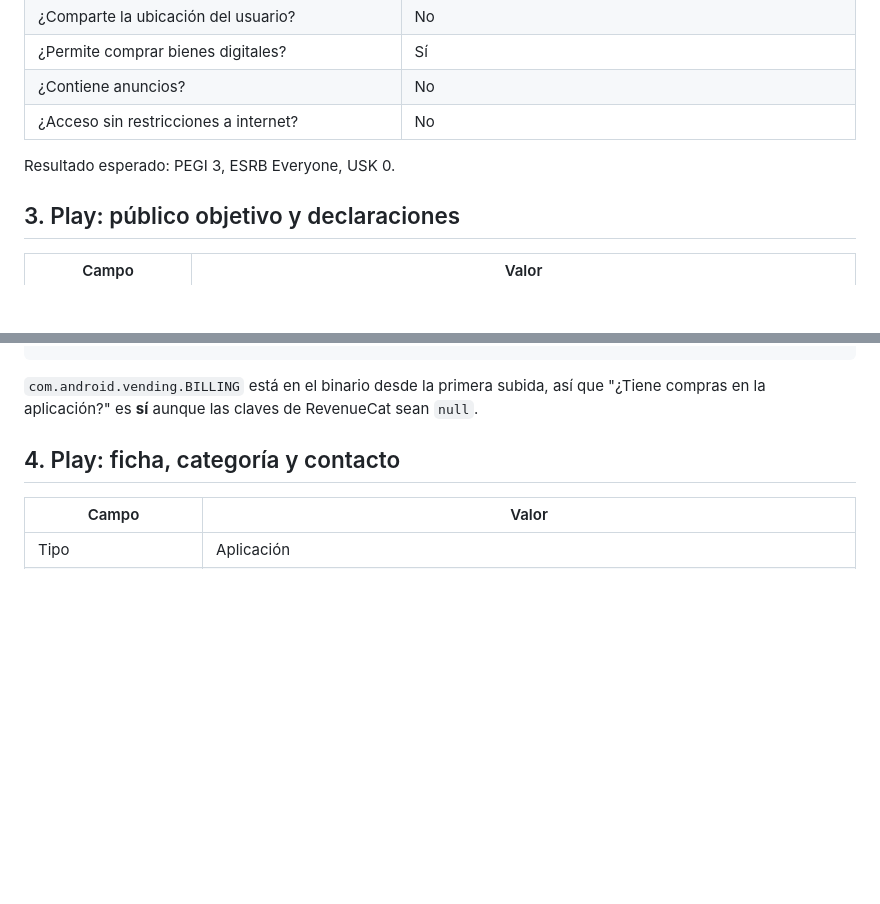
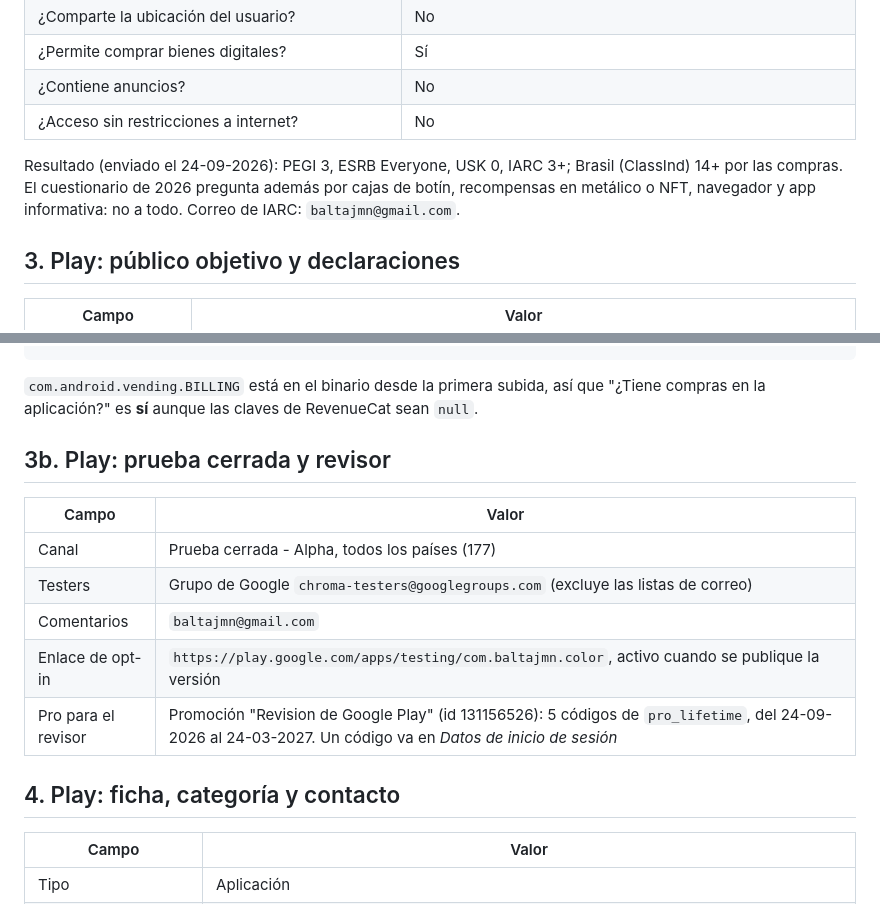
Before and after one commit to BaltaJmn/color, a Markdown page: store/formularios.md, 2 parts joined by grey strips. GitHub-like rendering; blank space fills up the shorter version.

Commit message:
Anota IARC, prueba cerrada y códigos del revisor tal como quedaron
El cuestionario de IARC de 2026 trae preguntas que la tabla no tenía, y
la prueba cerrada va por el grupo de testers, no por listas de correo.
Queda escrito para la próxima app y para cuando haya que tocarlo.

Co-Authored-By: Claude Opus 5.5 <noreply@anthropic.com>

```diff
--- a/store/formularios.md
+++ b/store/formularios.md
@@ -74,7 +74,9 @@ en Purl.
 | ¿Contiene anuncios? | No |
 | ¿Acceso sin restricciones a internet? | No |
 
-Resultado esperado: PEGI 3, ESRB Everyone, USK 0.
+Resultado (enviado el 24-09-2026): PEGI 3, ESRB Everyone, USK 0, IARC 3+; Brasil (ClassInd) 14+ por
+las compras. El cuestionario de 2026 pregunta además por cajas de botín, recompensas en metálico o
+NFT, navegador y app informativa: no a todo. Correo de IARC: `baltajmn@gmail.com`.
 
 ## 3. Play: público objetivo y declaraciones
 
@@ -107,6 +109,16 @@ grep -oE '<uses-permission[^>]*android:name="[^"]*"' \
 
 `com.android.vending.BILLING` está en el binario desde la primera subida, así que "¿Tiene compras en
 la aplicación?" es **sí** aunque las claves de RevenueCat sean `null`.
+
+## 3b. Play: prueba cerrada y revisor
+
+| Campo | Valor |
+|---|---|
+| Canal | Prueba cerrada - Alpha, todos los países (177) |
+| Testers | Grupo de Google `chroma-testers@googlegroups.com` (excluye las listas de correo) |
+| Comentarios | `baltajmn@gmail.com` |
+| Enlace de opt-in | `https://play.google.com/apps/testing/com.baltajmn.color`, activo cuando se publique la versión |
+| Pro para el revisor | Promoción "Revision de Google Play" (id 131156526): 5 códigos de `pro_lifetime`, del 24-09-2026 al 24-03-2027. Un código va en *Datos de inicio de sesión* |
 
 ## 4. Play: ficha, categoría y contacto
 
```
